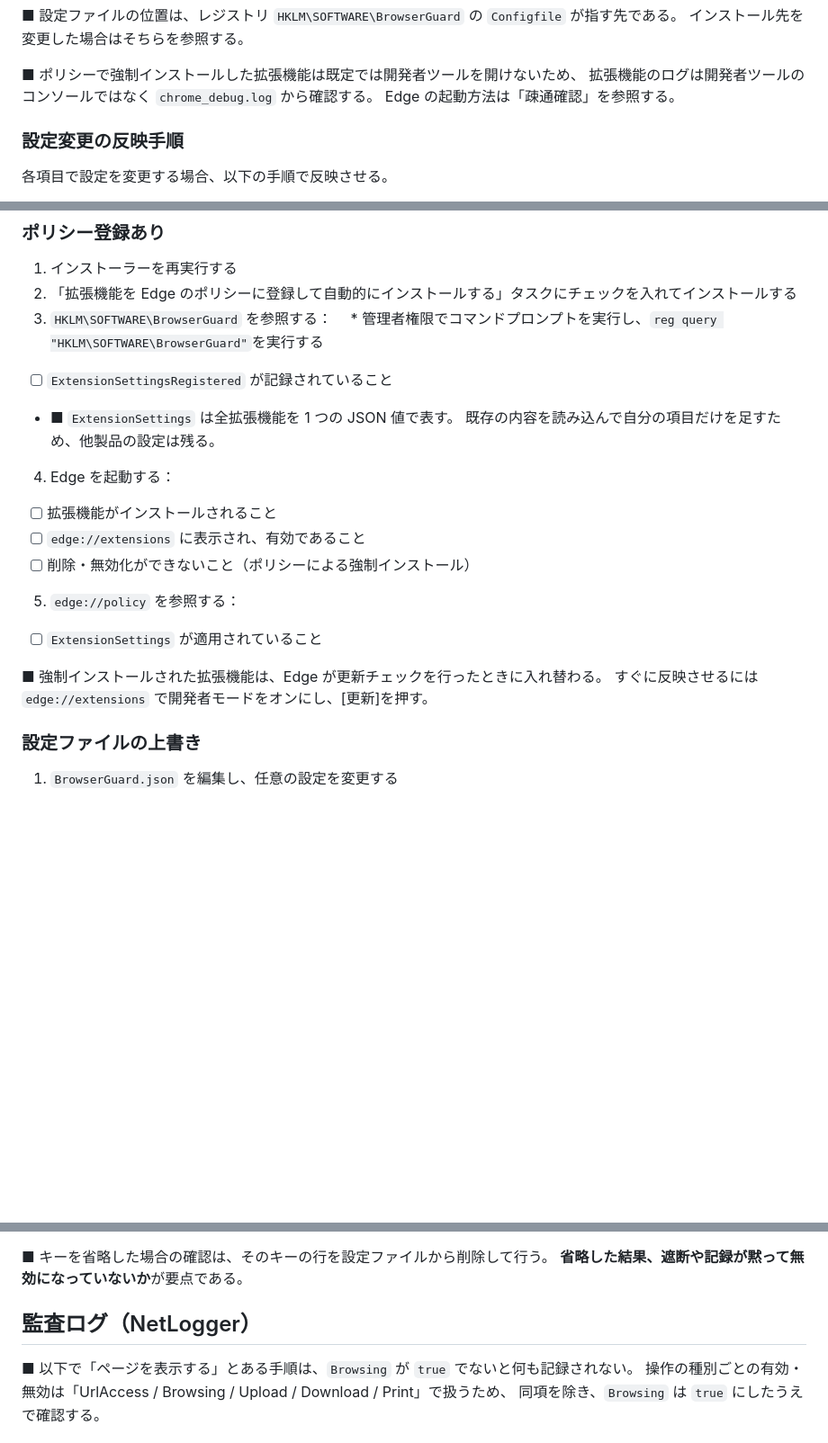
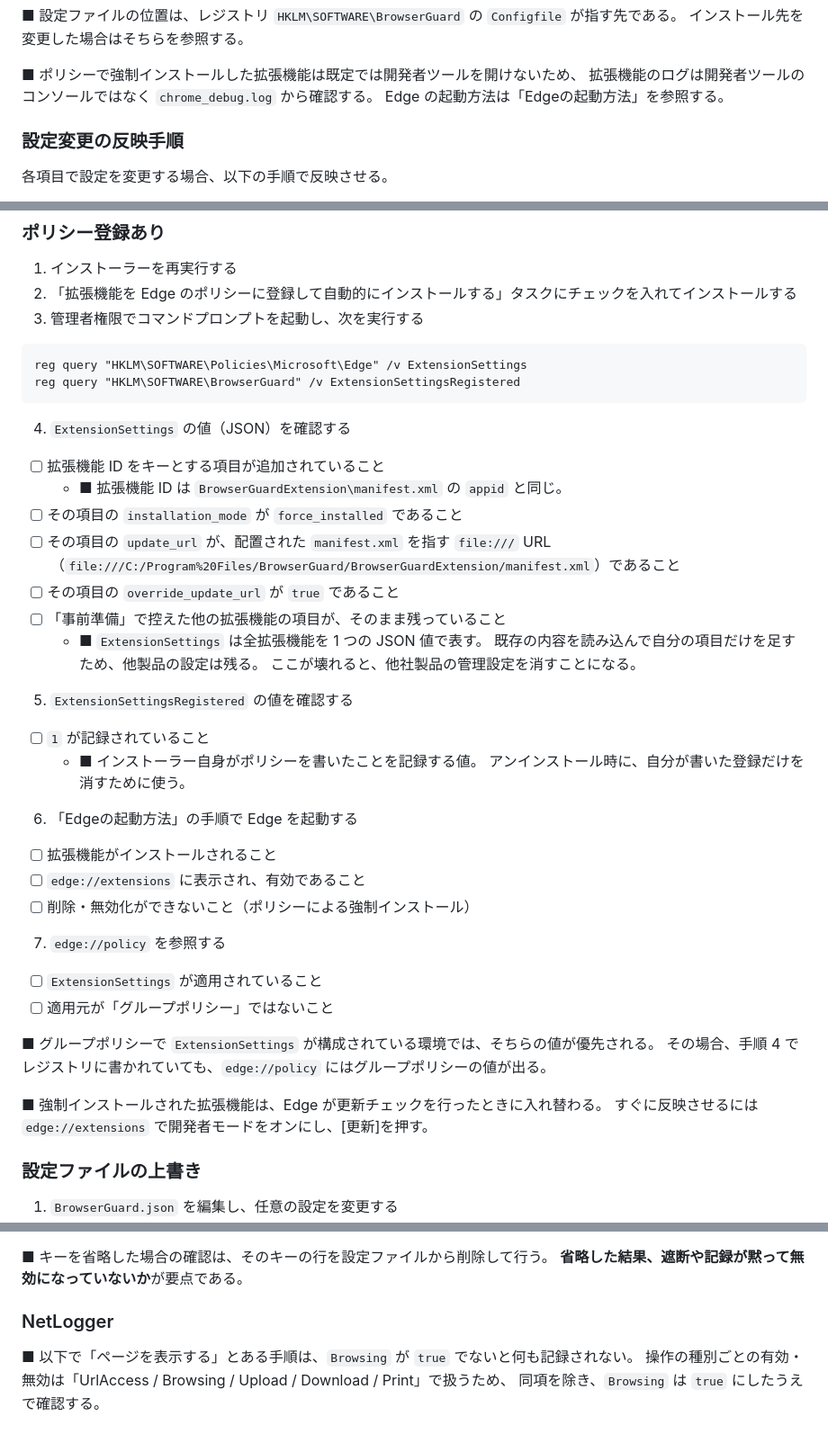
Before and after one commit to clear-code/BrowserGuard, a Markdown page: docs/連結テスト手順書.md, 3 parts joined by grey strips. Shown at 90% size. Rendered like a GitHub page; blank space fills up the shorter version.

````diff
--- a/docs/連結テスト手順書.md
+++ b/docs/連結テスト手順書.md
@@ -99,7 +99,7 @@ toc-own-page: true
 
 ■ ポリシーで強制インストールした拡張機能は既定では開発者ツールを開けないため、
   拡張機能のログは開発者ツールのコンソールではなく `chrome_debug.log` から確認する。
-  Edge の起動方法は「疎通確認」を参照する。
+  Edge の起動方法は「Edgeの起動方法」を参照する。
 
 ### 設定変更の反映手順
 
@@ -211,20 +211,40 @@ toc-own-page: true
 
 1. インストーラーを再実行する
 2. 「拡張機能を Edge のポリシーに登録して自動的にインストールする」タスクにチェックを入れてインストールする
-3. `HKLM\SOFTWARE\BrowserGuard` を参照する：
-　* 管理者権限でコマンドプロンプトを実行し、`reg query "HKLM\SOFTWARE\BrowserGuard"`を実行する
-  * [ ] `ExtensionSettingsRegistered` が記録されていること
-  * ■ `ExtensionSettings` は全拡張機能を 1 つの JSON 値で表す。
-      既存の内容を読み込んで自分の項目だけを足すため、他製品の設定は残る。
-4. Edge を起動する：
+3. 管理者権限でコマンドプロンプトを起動し、次を実行する
+  ```
+  reg query "HKLM\SOFTWARE\Policies\Microsoft\Edge" /v ExtensionSettings
+  reg query "HKLM\SOFTWARE\BrowserGuard" /v ExtensionSettingsRegistered
+  ```
+4. `ExtensionSettings` の値（JSON）を確認する
+  * [ ] 拡張機能 ID をキーとする項目が追加されていること
+    * ■ 拡張機能 ID は `BrowserGuardExtension\manifest.xml` の `appid` と同じ。
+  * [ ] その項目の `installation_mode` が `force_installed` であること
+  * [ ] その項目の `update_url` が、配置された `manifest.xml` を指す
+        `file:///` URL（`file:///C:/Program%20Files/BrowserGuard/BrowserGuardExtension/manifest.xml`）であること
+  * [ ] その項目の `override_update_url` が `true` であること
+  * [ ] 「事前準備」で控えた他の拡張機能の項目が、そのまま残っていること
+    * ■ `ExtensionSettings` は全拡張機能を 1 つの JSON 値で表す。
+        既存の内容を読み込んで自分の項目だけを足すため、他製品の設定は残る。
+        ここが壊れると、他社製品の管理設定を消すことになる。
+5. `ExtensionSettingsRegistered` の値を確認する
+  * [ ] `1` が記録されていること
+    * ■ インストーラー自身がポリシーを書いたことを記録する値。
+        アンインストール時に、自分が書いた登録だけを消すために使う。
+6. 「Edgeの起動方法」の手順で Edge を起動する
   * [ ] 拡張機能がインストールされること
   * [ ] `edge://extensions` に表示され、有効であること
   * [ ] 削除・無効化ができないこと（ポリシーによる強制インストール）
-5. `edge://policy` を参照する：
+7. `edge://policy` を参照する
   * [ ] `ExtensionSettings` が適用されていること
+  * [ ] 適用元が「グループポリシー」ではないこと
 
-  ■ 強制インストールされた拡張機能は、Edge が更新チェックを行ったときに入れ替わる。
-    すぐに反映させるには `edge://extensions` で開発者モードをオンにし、[更新]を押す。
+■ グループポリシーで `ExtensionSettings` が構成されている環境では、そちらの値が優先される。
+  その場合、手順 4 でレジストリに書かれていても、`edge://policy` にはグループポリシーの値が出る。
+
+■ 強制インストールされた拡張機能は、Edge が更新チェックを行ったときに入れ替わる。
+  すぐに反映させるには `edge://extensions` で開発者モードをオンにし、[更新]を押す。
+
 
 ### 設定ファイルの上書き
 
@@ -302,7 +322,7 @@ toc-own-page: true
 ■ キーを省略した場合の確認は、そのキーの行を設定ファイルから削除して行う。
   **省略した結果、遮断や記録が黙って無効になっていないか**が要点である。
 
-## 監査ログ（NetLogger）
+### NetLogger
 
 ■ 以下で「ページを表示する」とある手順は、`Browsing` が `true` でないと何も記録されない。
   操作の種別ごとの有効・無効は「UrlAccess / Browsing / Upload / Download / Print」で扱うため、
````
Also changed, not shown: other parts of docs/連結テスト手順書.md (+40 -40 lines).
